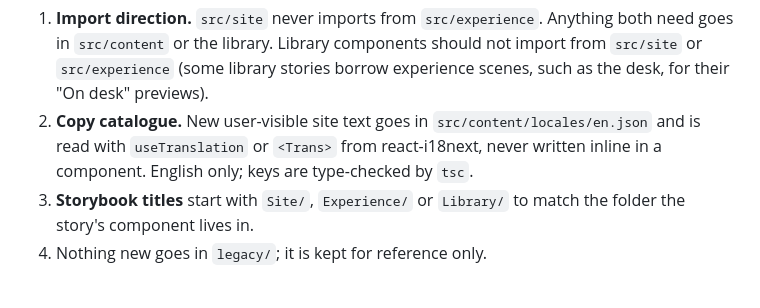
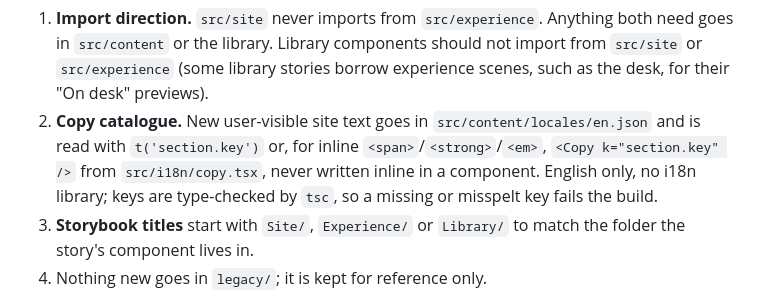
Before and after one commit to ryangavin/funkadelic-astronaut-web, a Markdown page: AGENTS.md, the part around the change. Rendered like a GitHub page.

```diff
--- a/AGENTS.md
+++ b/AGENTS.md
@@ -17,7 +17,7 @@ How to work in this repo: where things go, which tests to run, what CI runs and
 Rules:
 
 1. **Import direction.** `src/site` never imports from `src/experience`. Anything both need goes in `src/content` or the library. Library components should not import from `src/site` or `src/experience` (some library stories borrow experience scenes, such as the desk, for their "On desk" previews).
-2. **Copy catalogue.** New user-visible site text goes in `src/content/locales/en.json` and is read with `useTranslation` or `<Trans>` from react-i18next, never written inline in a component. English only; keys are type-checked by `tsc`.
+2. **Copy catalogue.** New user-visible site text goes in `src/content/locales/en.json` and is read with `t('section.key')` or, for inline `<span>`/`<strong>`/`<em>`, `<Copy k="section.key" />` from `src/i18n/copy.tsx`, never written inline in a component. English only, no i18n library; keys are type-checked by `tsc`, so a missing or misspelt key fails the build.
 3. **Storybook titles** start with `Site/`, `Experience/` or `Library/` to match the folder the story's component lives in.
 4. Nothing new goes in `legacy/`; it is kept for reference only.
 
```
Also changed, not shown: README.md (+1 -1 lines), docs/experience.md (+1 -1 lines).
